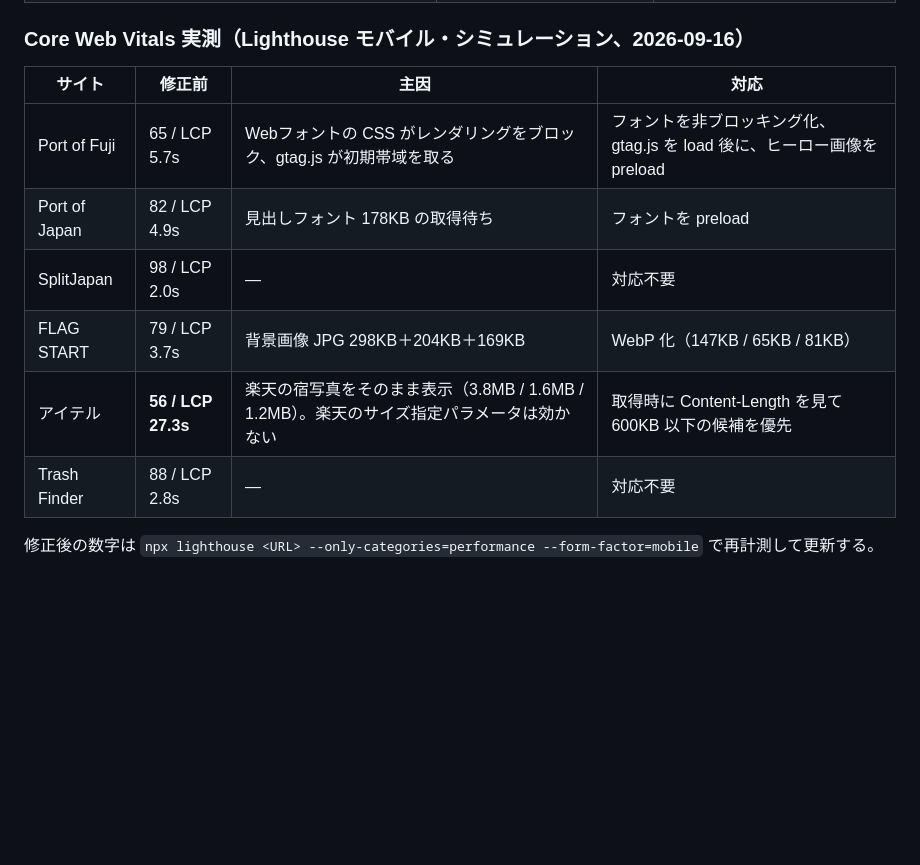
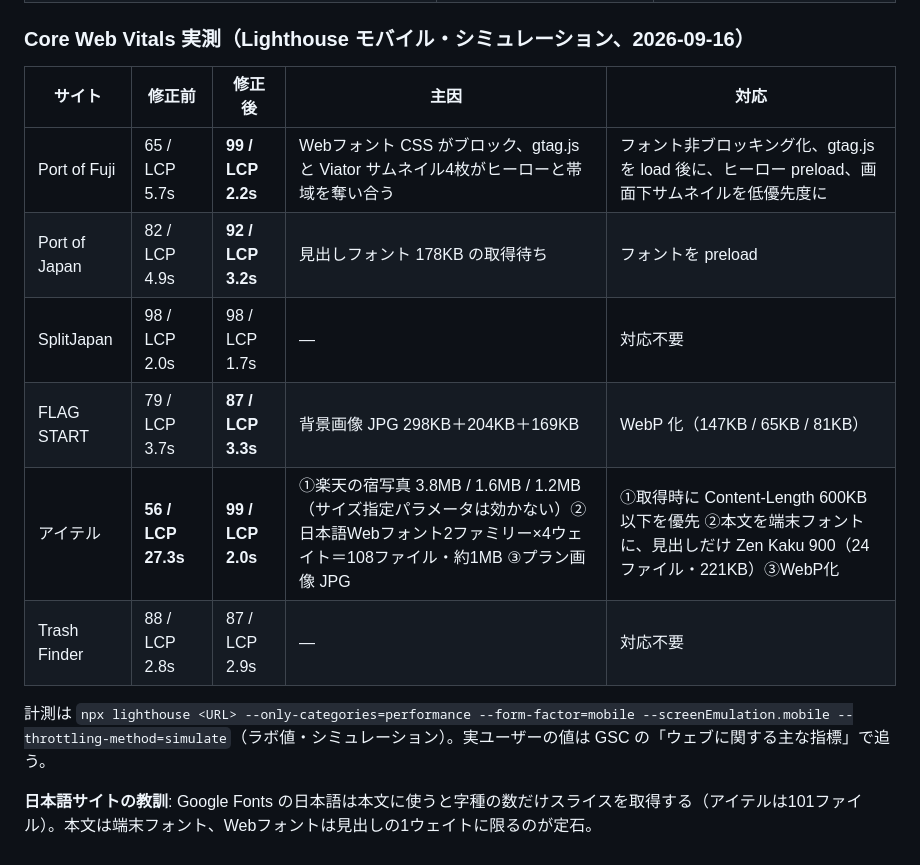
Before and after one commit to takumiyamada-hash/splitjapan, a Markdown page: AIO_PLAYBOOK.md, the part around the change. GitHub-like rendering; blank space fills up the shorter version.

Commit message:
AIO_PLAYBOOK: CWV 修正後の実測値を記入
Co-Authored-By: Claude Fable 5.1 <noreply@anthropic.com>

```diff
--- a/AIO_PLAYBOOK.md
+++ b/AIO_PLAYBOOK.md
@@ -83,13 +83,15 @@ npm run build && npm run fanout   # trash-finder は python3 gen_site.py && bash
 
 ### Core Web Vitals 実測（Lighthouse モバイル・シミュレーション、2026-09-16）
 
-| サイト | 修正前 | 主因 | 対応 |
-|---|---|---|---|
-| Port of Fuji | 65 / LCP 5.7s | Webフォントの CSS がレンダリングをブロック、gtag.js が初期帯域を取る | フォントを非ブロッキング化、gtag.js を load 後に、ヒーロー画像を preload |
-| Port of Japan | 82 / LCP 4.9s | 見出しフォント 178KB の取得待ち | フォントを preload |
-| SplitJapan | 98 / LCP 2.0s | — | 対応不要 |
-| FLAG START | 79 / LCP 3.7s | 背景画像 JPG 298KB＋204KB＋169KB | WebP 化（147KB / 65KB / 81KB） |
-| アイテル | **56 / LCP 27.3s** | 楽天の宿写真をそのまま表示（3.8MB / 1.6MB / 1.2MB）。楽天のサイズ指定パラメータは効かない | 取得時に Content-Length を見て 600KB 以下の候補を優先 |
-| Trash Finder | 88 / LCP 2.8s | — | 対応不要 |
+| サイト | 修正前 | 修正後 | 主因 | 対応 |
+|---|---|---|---|---|
+| Port of Fuji | 65 / LCP 5.7s | **99 / LCP 2.2s** | Webフォント CSS がブロック、gtag.js と Viator サムネイル4枚がヒーローと帯域を奪い合う | フォント非ブロッキング化、gtag.js を load 後に、ヒーロー preload、画面下サムネイルを低優先度に |
+| Port of Japan | 82 / LCP 4.9s | **92 / LCP 3.2s** | 見出しフォント 178KB の取得待ち | フォントを preload |
+| SplitJapan | 98 / LCP 2.0s | 98 / LCP 1.7s | — | 対応不要 |
+| FLAG START | 79 / LCP 3.7s | **87 / LCP 3.3s** | 背景画像 JPG 298KB＋204KB＋169KB | WebP 化（147KB / 65KB / 81KB） |
+| アイテル | **56 / LCP 27.3s** | **99 / LCP 2.0s** | ①楽天の宿写真 3.8MB / 1.6MB / 1.2MB（サイズ指定パラメータは効かない）②日本語Webフォント2ファミリー×4ウェイト＝108ファイル・約1MB ③プラン画像 JPG | ①取得時に Content-Length 600KB 以下を優先 ②本文を端末フォントに、見出しだけ Zen Kaku 900（24ファイル・221KB）③WebP化 |
+| Trash Finder | 88 / LCP 2.8s | 87 / LCP 2.9s | — | 対応不要 |
 
-修正後の数字は `npx lighthouse <URL> --only-categories=performance --form-factor=mobile` で再計測して更新する。
+計測は `npx lighthouse <URL> --only-categories=performance --form-factor=mobile --screenEmulation.mobile --throttling-method=simulate`（ラボ値・シミュレーション）。実ユーザーの値は GSC の「ウェブに関する主な指標」で追う。
+
+**日本語サイトの教訓**: Google Fonts の日本語は本文に使うと字種の数だけスライスを取得する（アイテルは101ファイル）。本文は端末フォント、Webフォントは見出しの1ウェイトに限るのが定石。
```
